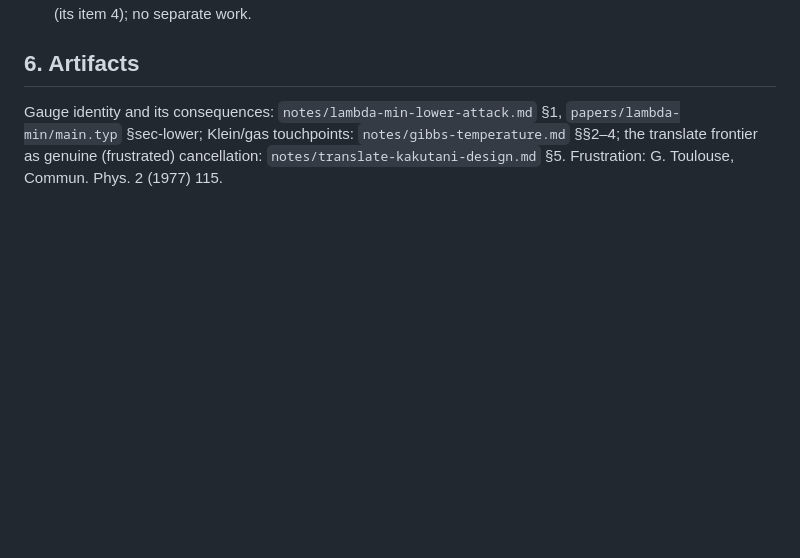
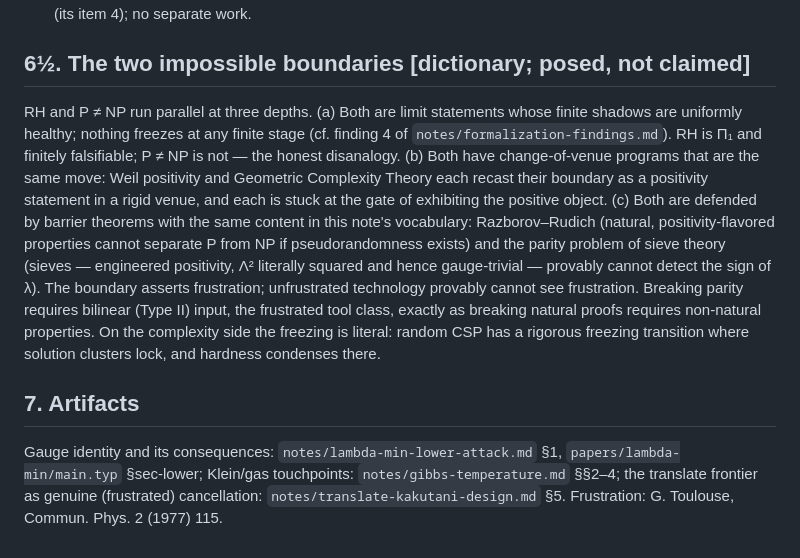
Before and after one commit to idolum-ai/riemann-venue, a Markdown page: notes/frustration-and-gauge.md, the part around the change. Rendered like a GitHub page; blank space fills up the shorter version.

Commit message:
file the two-boundaries parallel: RH and P vs NP
Three depths: limit statements with healthy finite shadows (with the
Pi_1 disanalogy stated), convergent change-of-venue programs (Weil
positivity and GCT are the same move), and barrier theorems with the
same content — natural proofs and the parity problem both say that
unfrustrated technology cannot see the frustration the boundary
asserts. Lambda is invisible to squares.

Co-Authored-By: Claude Fable 5 <noreply@anthropic.com>

```diff
--- a/notes/frustration-and-gauge.md
+++ b/notes/frustration-and-gauge.md
@@ -104,7 +104,29 @@ theorems in it beyond bookkeeping is open.
    Probe: riding with the Perron-vector wave (its item 4); no separate
    work.
 
-## 6. Artifacts
+## 6½. The two impossible boundaries [dictionary; posed, not claimed]
+
+RH and P ≠ NP run parallel at three depths. (a) Both are limit statements
+whose finite shadows are uniformly healthy; nothing freezes at any finite
+stage (cf. finding 4 of `notes/formalization-findings.md`). RH is Π₁ and
+finitely falsifiable; P ≠ NP is not — the honest disanalogy. (b) Both have
+change-of-venue programs that are the same move: Weil positivity and
+Geometric Complexity Theory each recast their boundary as a positivity
+statement in a rigid venue, and each is stuck at the gate of exhibiting
+the positive object. (c) Both are defended by barrier theorems with the
+same content in this note's vocabulary: Razborov–Rudich (natural,
+positivity-flavored properties cannot separate P from NP if
+pseudorandomness exists) and the parity problem of sieve theory (sieves —
+engineered positivity, Λ² literally squared and hence gauge-trivial —
+provably cannot detect the sign of λ). The boundary asserts frustration;
+unfrustrated technology provably cannot see frustration. Breaking parity
+requires bilinear (Type II) input, the frustrated tool class, exactly as
+breaking natural proofs requires non-natural properties. On the
+complexity side the freezing is literal: random CSP has a rigorous
+freezing transition where solution clusters lock, and hardness condenses
+there.
+
+## 7. Artifacts
 
 Gauge identity and its consequences: `notes/lambda-min-lower-attack.md` §1,
 `papers/lambda-min/main.typ` §sec-lower; Klein/gas touchpoints:
```
